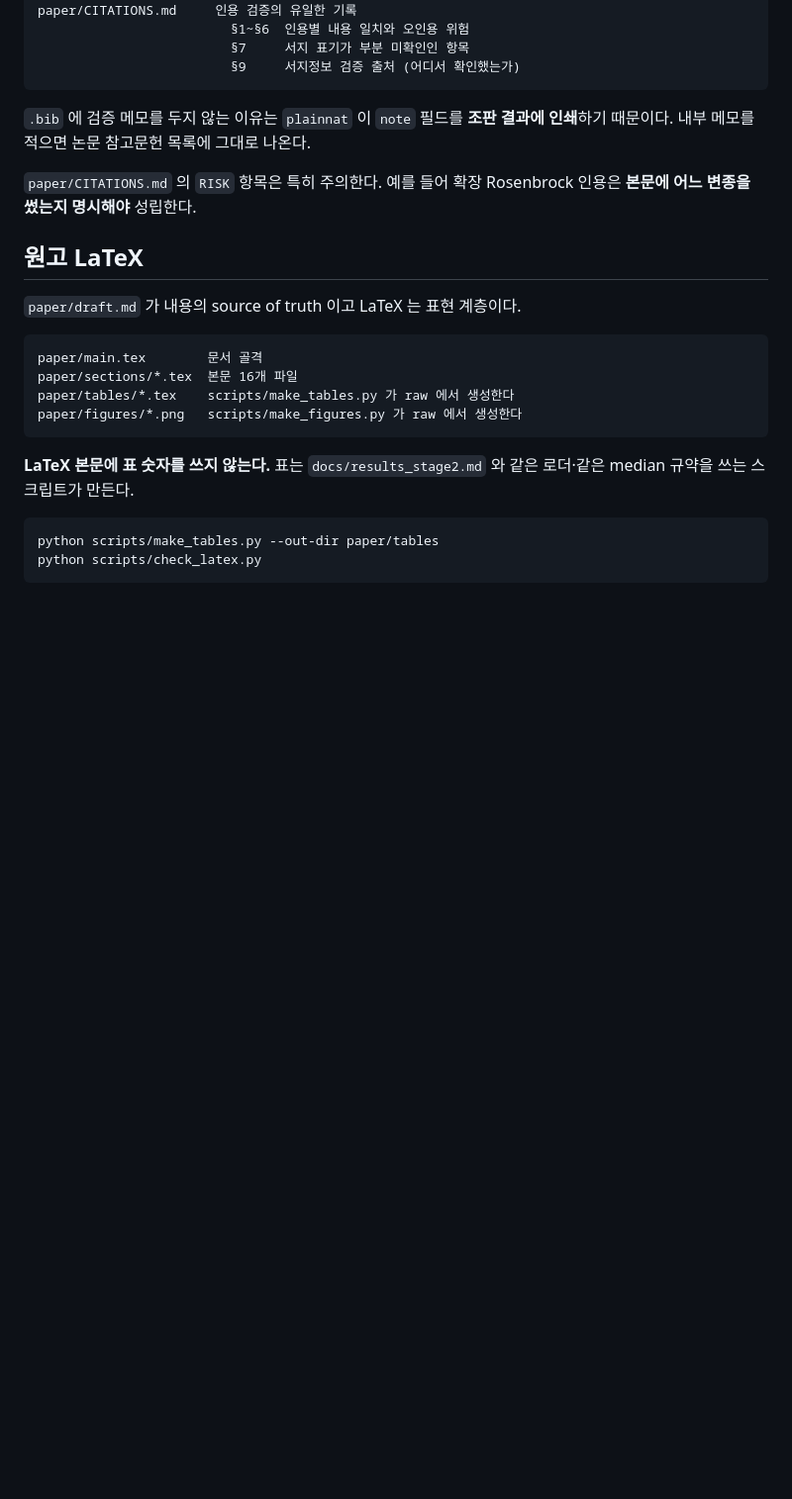
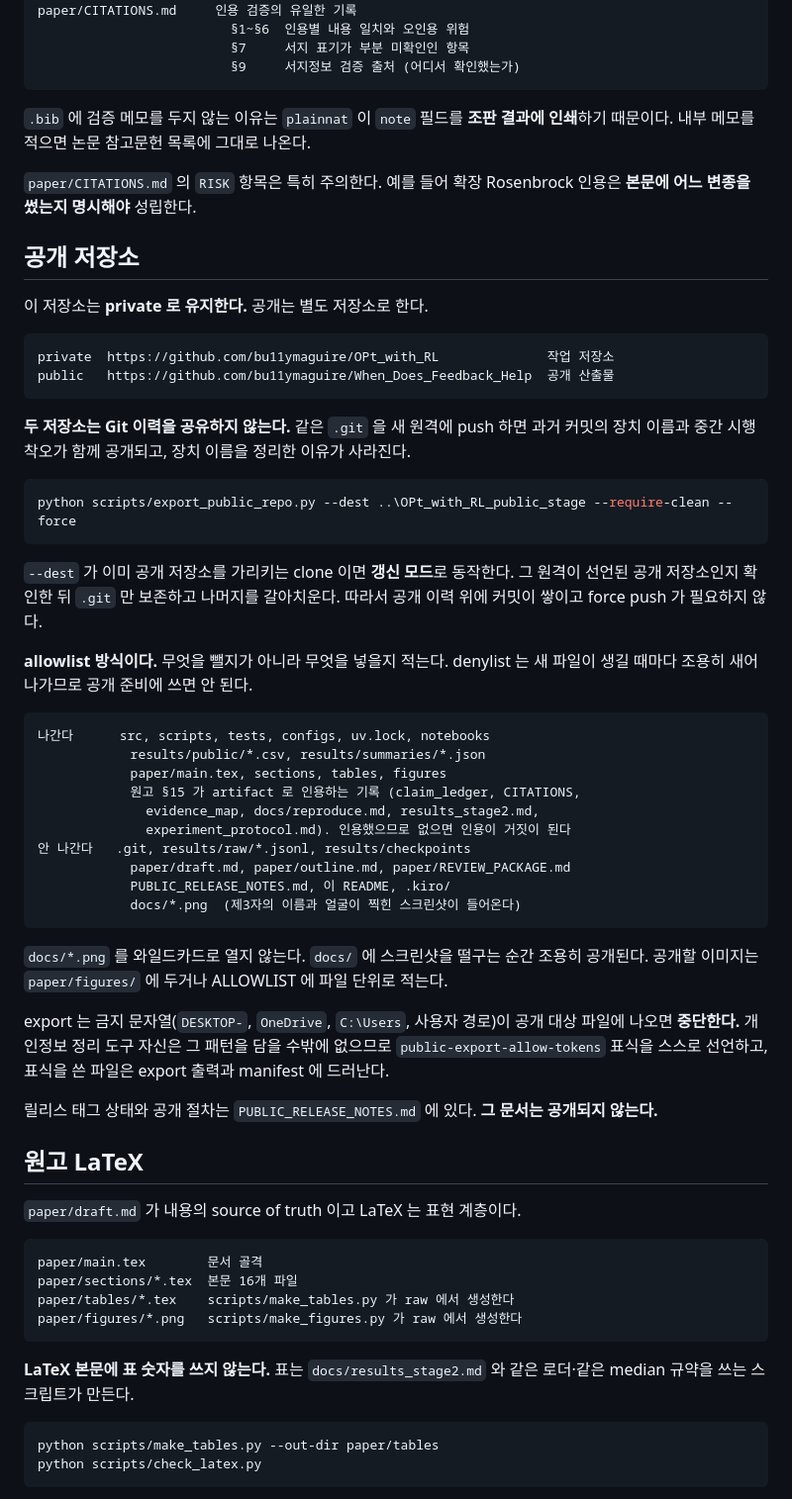
Before and after one commit to bu11ymaguire/OPt_with_RL, a Markdown page: README.md, the part around one of its changes. Shown at 99% size. Drawn GitHub-style; blank space fills up the shorter version.

Commit message:
readme: 병합으로 들어온 공개 산출물 계층을 구조 절에 반영하고 export 절을 추가한다
private README 의 저장소 구조가 병합 이전 상태였다. reproduction-package 브랜치에서
들어온 것들이 전부 빠져 있었다.

  reporting/        공개 결과 위의 읽기 전용 계층
  results/public/   행 단위 공개 결과 2,418행과 manifest
  notebooks/        개요와 재현 노트북
  public/           공개 저장소 루트에 놓이는 파일들 (README 두 판, LICENSE,
                    CITATION.cff, .gitignore)

public/ 이 하위 디렉터리인 이유도 적었다. private 루트의 README 를 덮지 않기 위한
장치이고 RENAMES 가 export 시점에 루트로 옮긴다.

'공개 저장소' 절을 새로 넣는다. 이 저장소가 하는 일의 절반이 공개 산출물 생성인데
README 가 그것을 설명하지 않았다. 두 저장소가 이력을 공유하지 않는 이유, 갱신 모드,
allowlist 방식과 무엇이 나가고 무엇이 남는지, docs/*.png 를 와일드카드로 열지 않는
이유, 금지 문자열 검사를 적었다.

````diff
--- a/README.md
+++ b/README.md
@@ -322,6 +337,53 @@ paper/CITATIONS.md     인용 검증의 유일한 기록
 `paper/CITATIONS.md` 의 `RISK` 항목은 특히 주의한다. 예를 들어 확장 Rosenbrock 인용은
 **본문에 어느 변종을 썼는지 명시해야** 성립한다.
 
+## 공개 저장소
+
+이 저장소는 **private 로 유지한다.** 공개는 별도 저장소로 한다.
+
+```text
+private  https://github.com/bu11ymaguire/OPt_with_RL              작업 저장소
+public   https://github.com/bu11ymaguire/When_Does_Feedback_Help  공개 산출물
+```
+
+**두 저장소는 Git 이력을 공유하지 않는다.** 같은 `.git` 을 새 원격에 push 하면 과거
+커밋의 장치 이름과 중간 시행착오가 함께 공개되고, 장치 이름을 정리한 이유가 사라진다.
+
+```bash
+python scripts/export_public_repo.py --dest ..\OPt_with_RL_public_stage --require-clean --force
+```
+
+`--dest` 가 이미 공개 저장소를 가리키는 clone 이면 **갱신 모드**로 동작한다. 그 원격이
+선언된 공개 저장소인지 확인한 뒤 `.git` 만 보존하고 나머지를 갈아치운다. 따라서 공개
+이력 위에 커밋이 쌓이고 force push 가 필요하지 않다.
+
+**allowlist 방식이다.** 무엇을 뺄지가 아니라 무엇을 넣을지 적는다. denylist 는 새 파일이
+생길 때마다 조용히 새어 나가므로 공개 준비에 쓰면 안 된다.
+
+```text
+나간다      src, scripts, tests, configs, uv.lock, notebooks
+            results/public/*.csv, results/summaries/*.json
+            paper/main.tex, sections, tables, figures
+            원고 §15 가 artifact 로 인용하는 기록 (claim_ledger, CITATIONS,
+              evidence_map, docs/reproduce.md, results_stage2.md,
+              experiment_protocol.md). 인용했으므로 없으면 인용이 거짓이 된다
+안 나간다   .git, results/raw/*.jsonl, results/checkpoints
+            paper/draft.md, paper/outline.md, paper/REVIEW_PACKAGE.md
+            PUBLIC_RELEASE_NOTES.md, 이 README, .kiro/
+            docs/*.png  (제3자의 이름과 얼굴이 찍힌 스크린샷이 들어온다)
+```
+
+`docs/*.png` 를 와일드카드로 열지 않는다. `docs/` 에 스크린샷을 떨구는 순간 조용히
+공개된다. 공개할 이미지는 `paper/figures/` 에 두거나 ALLOWLIST 에 파일 단위로 적는다.
+
+export 는 금지 문자열(`DESKTOP-`, `OneDrive`, `C:\Users`, 사용자 경로)이 공개 대상 파일에
+나오면 **중단한다.** 개인정보 정리 도구 자신은 그 패턴을 담을 수밖에 없으므로
+`public-export-allow-tokens` 표식을 스스로 선언하고, 표식을 쓴 파일은 export 출력과
+manifest 에 드러난다.
+
+릴리스 태그 상태와 공개 절차는 `PUBLIC_RELEASE_NOTES.md` 에 있다. **그 문서는 공개되지
+않는다.**
+
 ## 원고 LaTeX
 
 `paper/draft.md` 가 내용의 source of truth 이고 LaTeX 는 표현 계층이다.
````
Also changed, not shown: other parts of README.md (+15 -0 lines).
